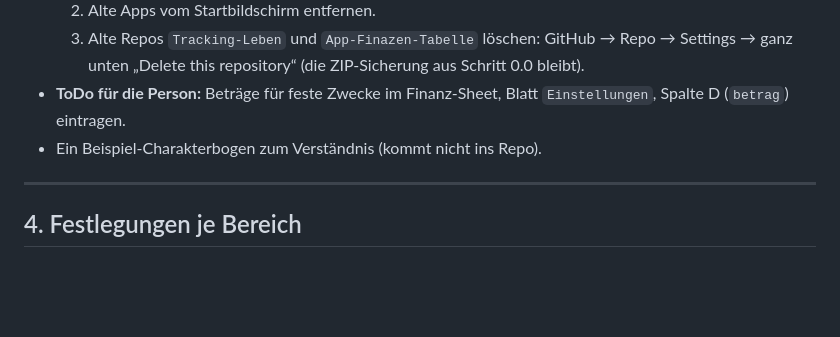
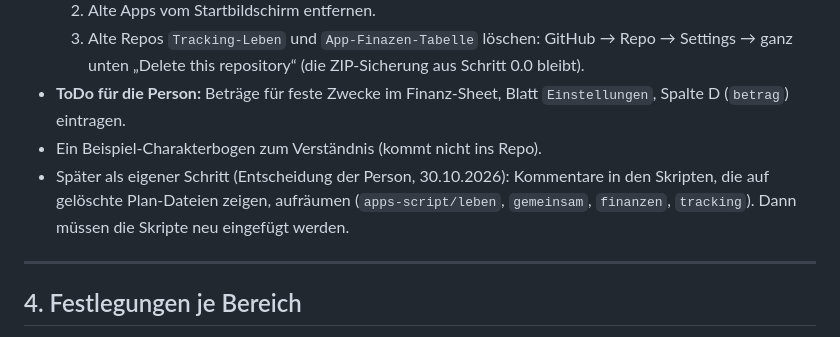
Before and after one commit to TimMelchert/thetadex, a Markdown page: docs/STAND.md, the part around the change. Drawn GitHub-style; blank space fills up the shorter version.

Commit message:
STAND.md: Aufräumen der Skript-Kommentare als offenen Punkt
Co-Authored-By: Claude Opus 5.5 <noreply@anthropic.com>
Claude-Session: https://claude.ai/code/session_018iHQcBUmkpfnobAgCVcU3W

```diff
--- a/docs/STAND.md
+++ b/docs/STAND.md
@@ -315,6 +315,8 @@ unter „Info“ die Version prüfen.
      (die ZIP-Sicherung aus Schritt 0.0 bleibt).
 - **ToDo für die Person:** Beträge für feste Zwecke im Finanz-Sheet, Blatt `Einstellungen`, Spalte D (`betrag`) eintragen.
 - Ein Beispiel-Charakterbogen zum Verständnis (kommt nicht ins Repo).
+- Später als eigener Schritt (Entscheidung der Person, 30.10.2026): Kommentare in den Skripten, die auf gelöschte Plan-Dateien zeigen, aufräumen
+  (`apps-script/leben`, `gemeinsam`, `finanzen`, `tracking`). Dann müssen die Skripte neu eingefügt werden.
 
 ---
 
```
